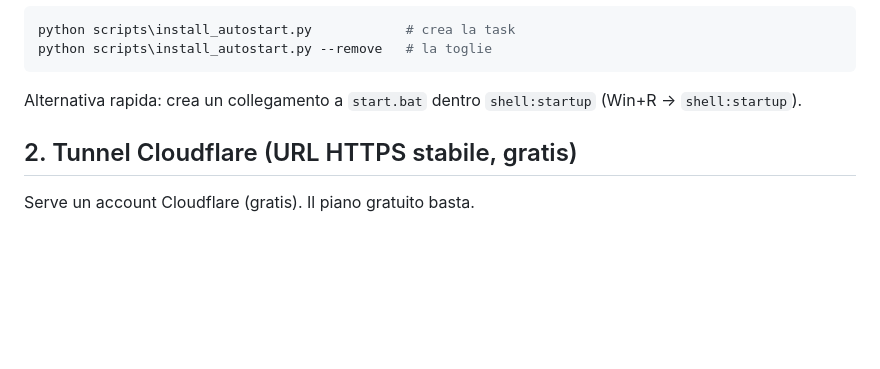
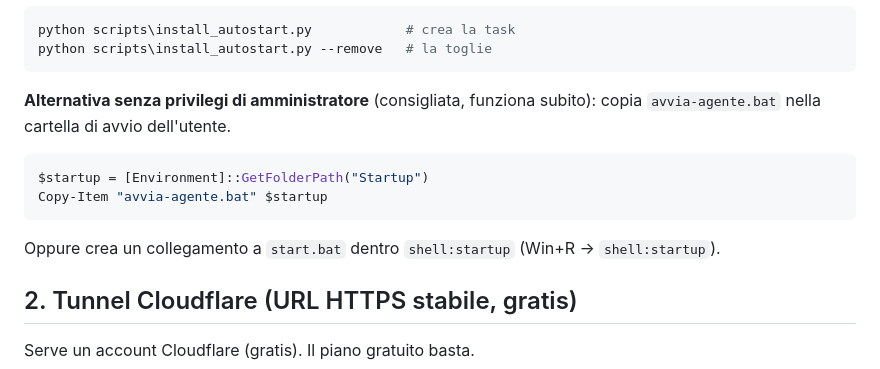
Before and after one commit to ItsZale0/avio, a Markdown page: docs/DEPLOY.md, the part around the change. GitHub-like rendering; blank space fills up the shorter version.

Commit message:
Docs: launcher senza admin per l'avvio automatico

````diff
--- a/docs/DEPLOY.md
+++ b/docs/DEPLOY.md
@@ -58,8 +58,16 @@ python scripts\install_autostart.py            # crea la task
 python scripts\install_autostart.py --remove   # la toglie
 ```
 
-Alternativa rapida: crea un collegamento a `start.bat` dentro
-`shell:startup` (Win+R → `shell:startup`).
+**Alternativa senza privilegi di amministratore** (consigliata, funziona subito):
+copia `avvia-agente.bat` nella cartella di avvio dell'utente.
+
+```powershell
+$startup = [Environment]::GetFolderPath("Startup")
+Copy-Item "avvia-agente.bat" $startup
+```
+
+Oppure crea un collegamento a `start.bat` dentro `shell:startup` (Win+R →
+`shell:startup`).
 
 ## 2. Tunnel Cloudflare (URL HTTPS stabile, gratis)
 
````
